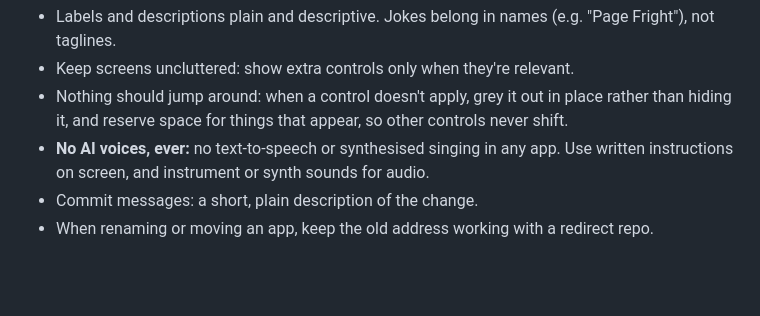
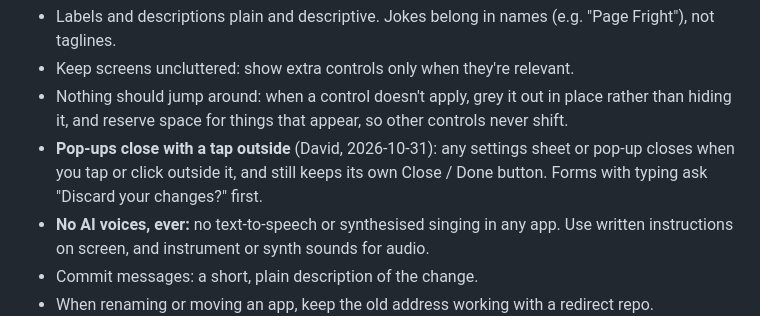
Before and after one commit to davyrockett/rundown, a Markdown page: CLAUDE.md, the part around the change. Drawn GitHub-style; blank space fills up the shorter version.

Commit message:
Sync shared Claude preferences

```diff
--- a/CLAUDE.md
+++ b/CLAUDE.md
@@ -48,6 +48,8 @@ concrete. Likes to see things working: verify before saying "done".
 - Keep screens uncluttered: show extra controls only when they're relevant.
 - Nothing should jump around: when a control doesn't apply, grey it out in place rather than hiding it, and
   reserve space for things that appear, so other controls never shift.
+- **Pop-ups close with a tap outside** (David, 2026-10-31): any settings sheet or pop-up closes when you tap or
+  click outside it, and still keeps its own Close / Done button. Forms with typing ask "Discard your changes?" first.
 - **No AI voices, ever:** no text-to-speech or synthesised singing in any app. Use written instructions on
   screen, and instrument or synth sounds for audio.
 - Commit messages: a short, plain description of the change.
```
